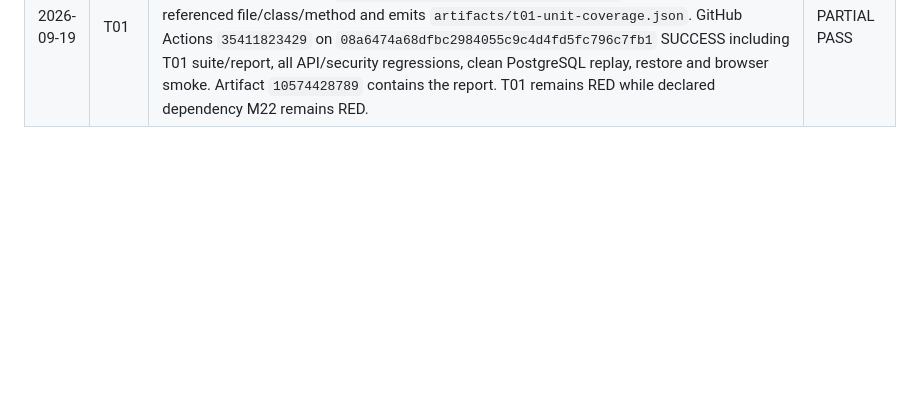
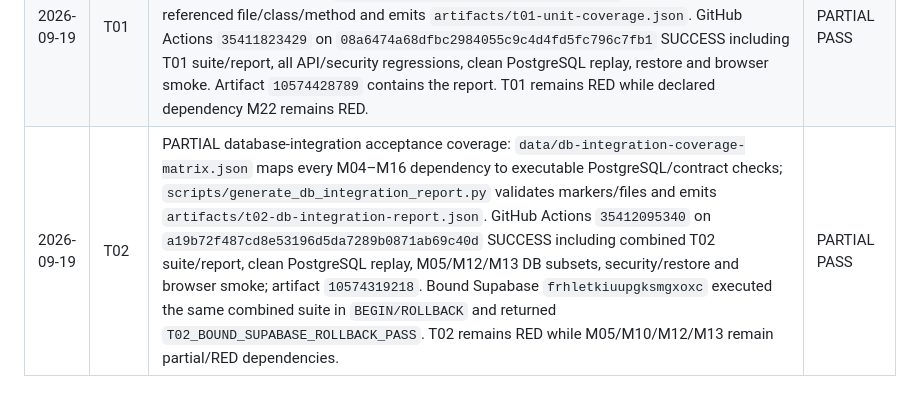
Before and after one commit to SoulFlameAdmin/DPPautopilot, a Markdown page: docs/MASTER_AUTOPILOT_PLAN.md, the part around the change. Drawn GitHub-style; blank space fills up the shorter version.

Commit message:
docs: record T02 database integration evidence

```diff
--- a/docs/MASTER_AUTOPILOT_PLAN.md
+++ b/docs/MASTER_AUTOPILOT_PLAN.md
@@ -277,3 +277,4 @@ Append evidence here only after verification.
 | 2026-09-19 | R13 | PARTIAL incident-runbook precursor: `docs/INCIDENT_RUNBOOK.md` + `data/incident-runbook-contract.json` define SEV1/2/3 acknowledgement targets, explicit incident roles, R10 signal linkage, evidence-safe triage, least-destructive containment, factual communications, R11/R12 isolated restore guidance, data/privacy/tenant-isolation handling, verification and post-incident learning. The runbook explicitly does not claim live paging, proven production rollback or hard-coded statutory notification deadlines. GitHub Actions `35411303231` on `b675b05deb59958baa80517c1575d2bfd216bb75` SUCCESS including R13 validator, R09/R10 tests, clean PostgreSQL replay, DB/security guards and browser smoke. R13 remains RED until R09/R10 are fully accepted and a deployed incident drill proves detection→triage→containment→communication→recovery→verification. | PARTIAL PASS |
 | 2026-09-19 | R02 | PARTIAL deploy-time security-header/TLS precursor: `vercel.json` now applies global CSP/HSTS/MIME/frame/referrer/permissions controls while preserving `/data/*` no-store. CSP is exact to same-origin plus bound Supabase HTTPS endpoint, blocks plaintext HTTP/unsafe-eval/object/frame use, and records the temporary `unsafe-inline` compatibility gap. `data/security-headers-policy.json` versions the contract. GitHub Actions `35411624210` on `56a13af94d18af02d93db56431bec2054c7c7cce` SUCCESS including R02 validator, all API/security regressions, clean PostgreSQL replay, R12 restore and browser smoke. R02 remains RED because F08 is blocked and no live production TLS/certificate/header/CSP smoke evidence exists. | PARTIAL PASS |
 | 2026-09-19 | T01 | PARTIAL unit-suite acceptance coverage: `data/unit-test-coverage-matrix.json` maps identifiers, scoring/completeness, validation/public projection and stable errors to 18 concrete Python unittest methods; `scripts/generate_unit_test_report.py` AST-validates every referenced file/class/method and emits `artifacts/t01-unit-coverage.json`. GitHub Actions `35411823429` on `08a6474a68dfbc2984055c9c4d4fd5fc796c7fb1` SUCCESS including T01 suite/report, all API/security regressions, clean PostgreSQL replay, restore and browser smoke. Artifact `10574428789` contains the report. T01 remains RED while declared dependency M22 remains RED. | PARTIAL PASS |
+| 2026-09-19 | T02 | PARTIAL database-integration acceptance coverage: `data/db-integration-coverage-matrix.json` maps every M04–M16 dependency to executable PostgreSQL/contract checks; `scripts/generate_db_integration_report.py` validates markers/files and emits `artifacts/t02-db-integration-report.json`. GitHub Actions `35412095340` on `a19b72f487cd8e53196d5da7289b0871ab69c40d` SUCCESS including combined T02 suite/report, clean PostgreSQL replay, M05/M12/M13 DB subsets, security/restore and browser smoke; artifact `10574319218`. Bound Supabase `frhletkiuupgksmgxoxc` executed the same combined suite in `BEGIN/ROLLBACK` and returned `T02_BOUND_SUPABASE_ROLLBACK_PASS`. T02 remains RED while M05/M10/M12/M13 remain partial/RED dependencies. | PARTIAL PASS |
```
